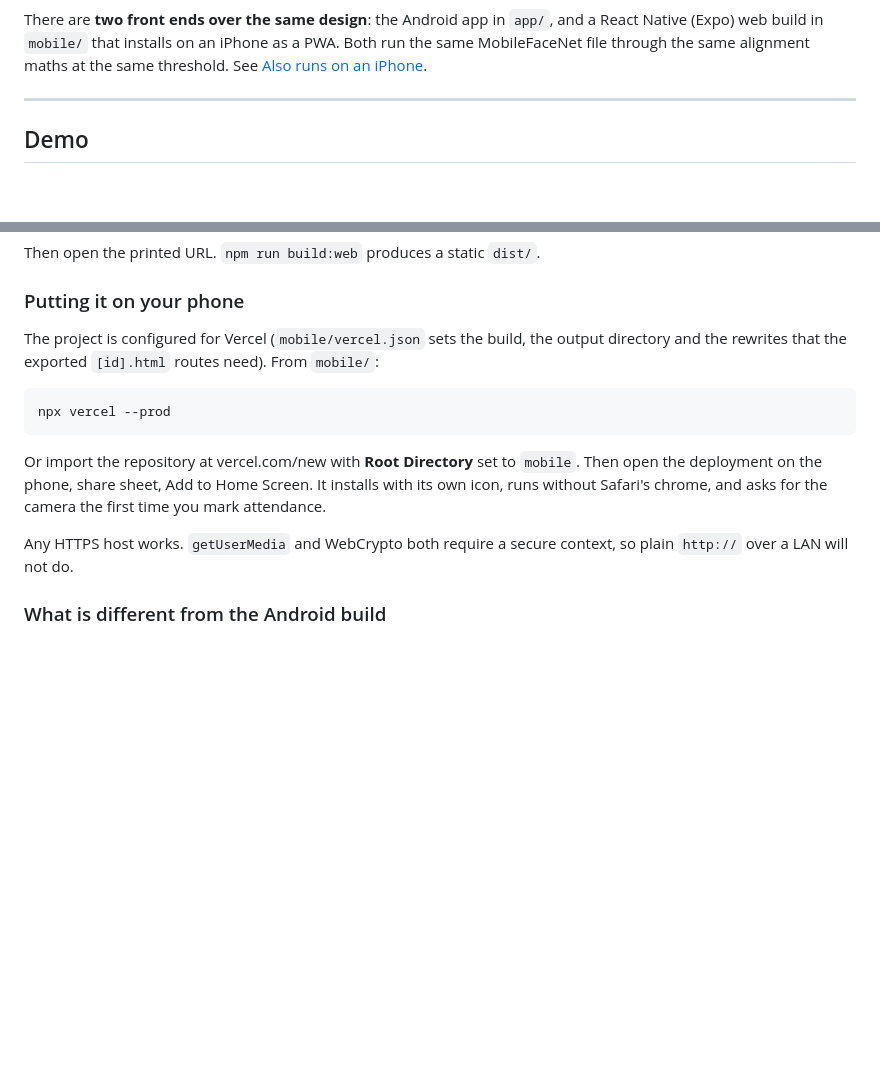
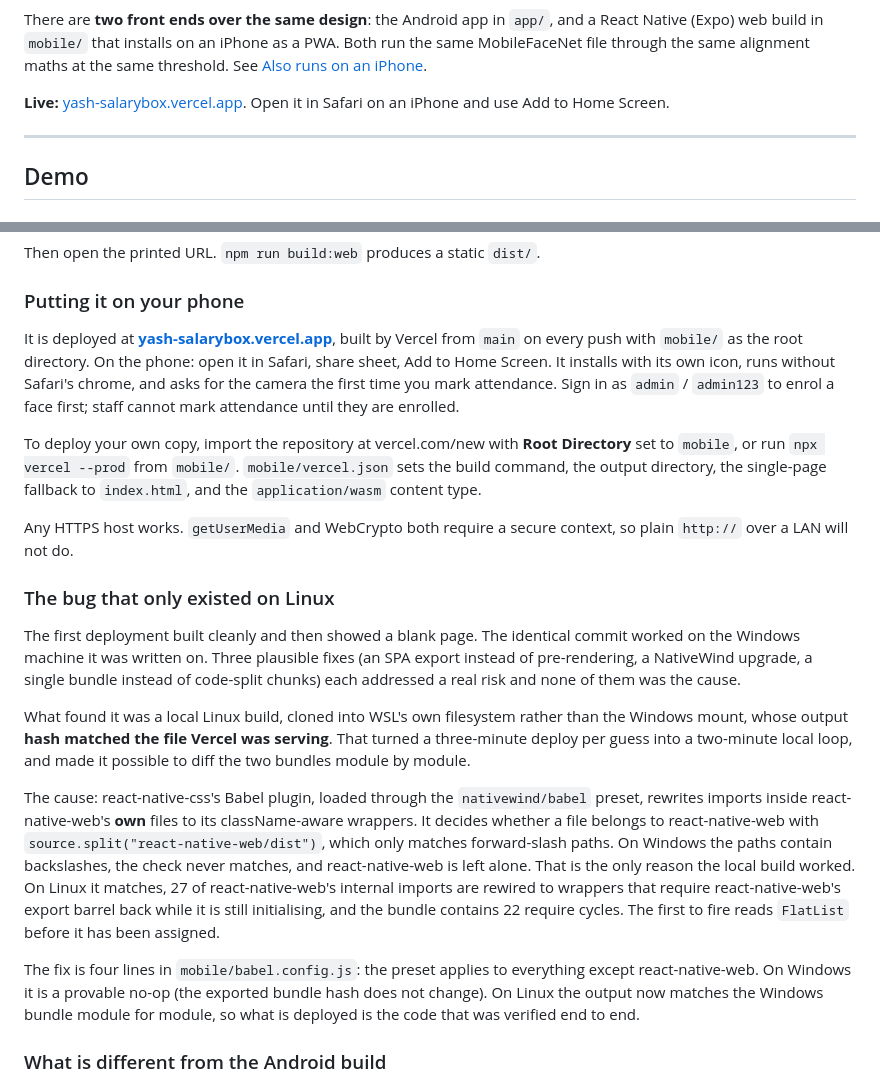
Before and after one commit to yasharyas/yash_salarybox, a Markdown page: README.md, 2 parts joined by grey strips. GitHub-like rendering; blank space fills up the shorter version.

Commit message:
Add the live URL and the Linux build bug
The README still told readers to deploy it themselves. It now leads
with the live URL and how to install it from Safari.

It also records the bug that blanked the first deployment: a Babel
plugin whose react-native-web check only matched forward-slash paths,
so it silently did nothing on Windows and wired 22 require cycles into
the bundle on Linux. Kept for the same reason as the alignment bug
section: the useful part is how it was found, which was a local Linux
build whose output hash matched the deployed file.

````diff
--- a/README.md
+++ b/README.md
@@ -12,6 +12,9 @@ There are **two front ends over the same design**: the Android app in `app/`,
 and a React Native (Expo) web build in `mobile/` that installs on an iPhone as a
 PWA. Both run the same MobileFaceNet file through the same alignment maths at
 the same threshold. See [Also runs on an iPhone](#also-runs-on-an-iphone).
+
+**Live:** [yash-salarybox.vercel.app](https://yash-salarybox.vercel.app). Open it
+in Safari on an iPhone and use Add to Home Screen.
 
 ---
 
@@ -132,21 +135,50 @@ Then open the printed URL. `npm run build:web` produces a static `dist/`.
 
 ### Putting it on your phone
 
-The project is configured for Vercel (`mobile/vercel.json` sets the build, the
-output directory and the rewrites that the exported `[id].html` routes need).
-From `mobile/`:
+It is deployed at **[yash-salarybox.vercel.app](https://yash-salarybox.vercel.app)**,
+built by Vercel from `main` on every push with `mobile/` as the root directory.
+On the phone: open it in Safari, share sheet, Add to Home Screen. It installs
+with its own icon, runs without Safari's chrome, and asks for the camera the
+first time you mark attendance. Sign in as `admin` / `admin123` to enrol a face
+first; staff cannot mark attendance until they are enrolled.
 
-```bash
-npx vercel --prod
-```
-
-Or import the repository at vercel.com/new with **Root Directory** set to
-`mobile`. Then open the deployment on the phone, share sheet, Add to Home
-Screen. It installs with its own icon, runs without Safari's chrome, and asks
-for the camera the first time you mark attendance.
+To deploy your own copy, import the repository at vercel.com/new with **Root
+Directory** set to `mobile`, or run `npx vercel --prod` from `mobile/`.
+`mobile/vercel.json` sets the build command, the output directory, the
+single-page fallback to `index.html`, and the `application/wasm` content type.
 
 Any HTTPS host works. `getUserMedia` and WebCrypto both require a secure
 context, so plain `http://` over a LAN will not do.
+
+### The bug that only existed on Linux
+
+The first deployment built cleanly and then showed a blank page. The identical
+commit worked on the Windows machine it was written on. Three plausible fixes
+(an SPA export instead of pre-rendering, a NativeWind upgrade, a single bundle
+instead of code-split chunks) each addressed a real risk and none of them was
+the cause.
+
+What found it was a local Linux build, cloned into WSL's own filesystem rather
+than the Windows mount, whose output **hash matched the file Vercel was
+serving**. That turned a three-minute deploy per guess into a two-minute local
+loop, and made it possible to diff the two bundles module by module.
+
+The cause: react-native-css's Babel plugin, loaded through the `nativewind/babel`
+preset, rewrites imports inside react-native-web's **own** files to its
+className-aware wrappers. It decides whether a file belongs to react-native-web
+with `source.split("react-native-web/dist")`, which only matches forward-slash
+paths. On Windows the paths contain backslashes, the check never matches, and
+react-native-web is left alone. That is the only reason the local build worked.
+On Linux it matches, 27 of react-native-web's internal imports are rewired to
+wrappers that require react-native-web's export barrel back while it is still
+initialising, and the bundle contains 22 require cycles. The first to fire reads
+`FlatList` before it has been assigned.
+
+The fix is four lines in `mobile/babel.config.js`: the preset applies to
+everything except react-native-web. On Windows it is a provable no-op (the
+exported bundle hash does not change). On Linux the output now matches the
+Windows bundle module for module, so what is deployed is the code that was
+verified end to end.
 
 ### What is different from the Android build
 
````
